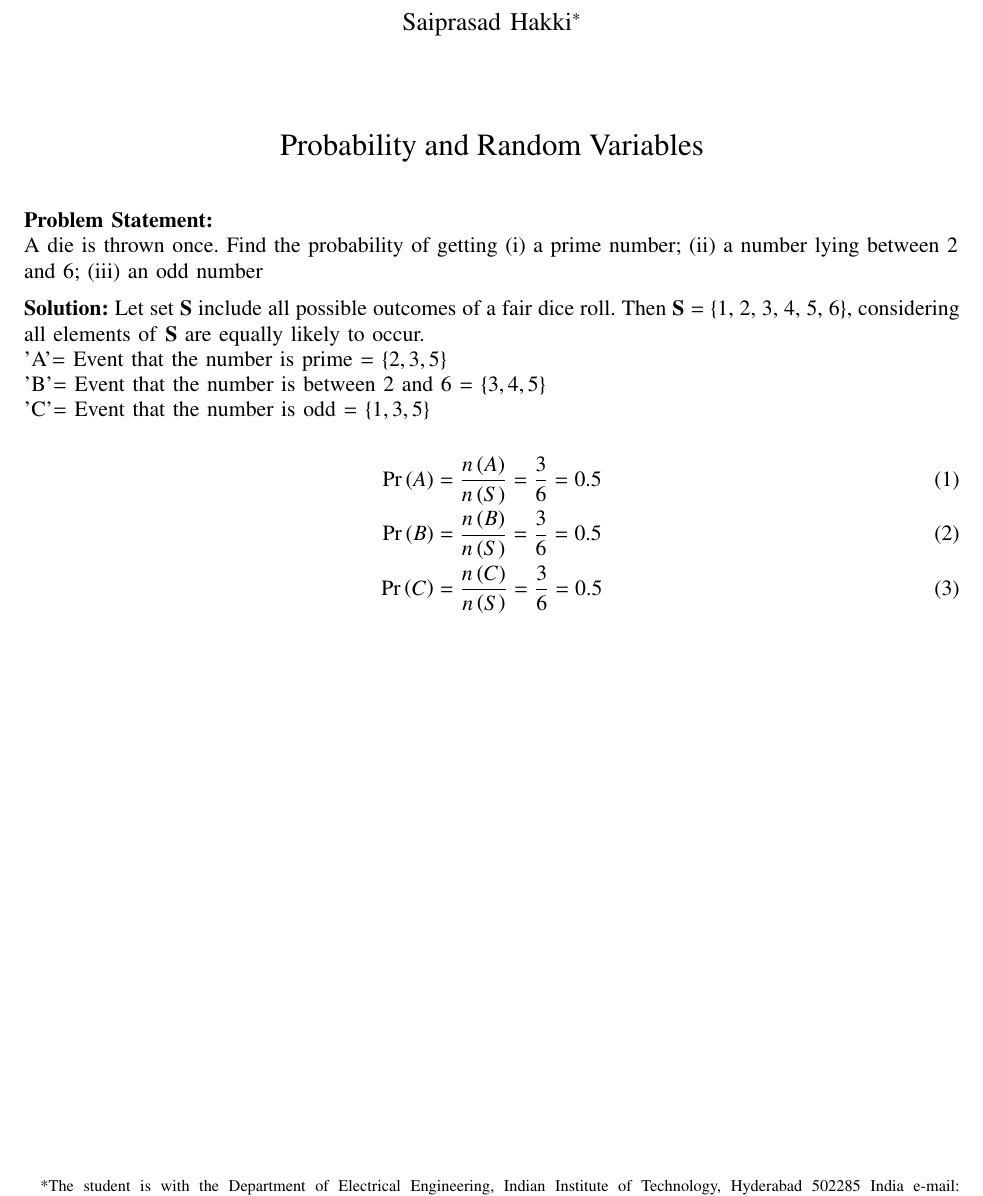
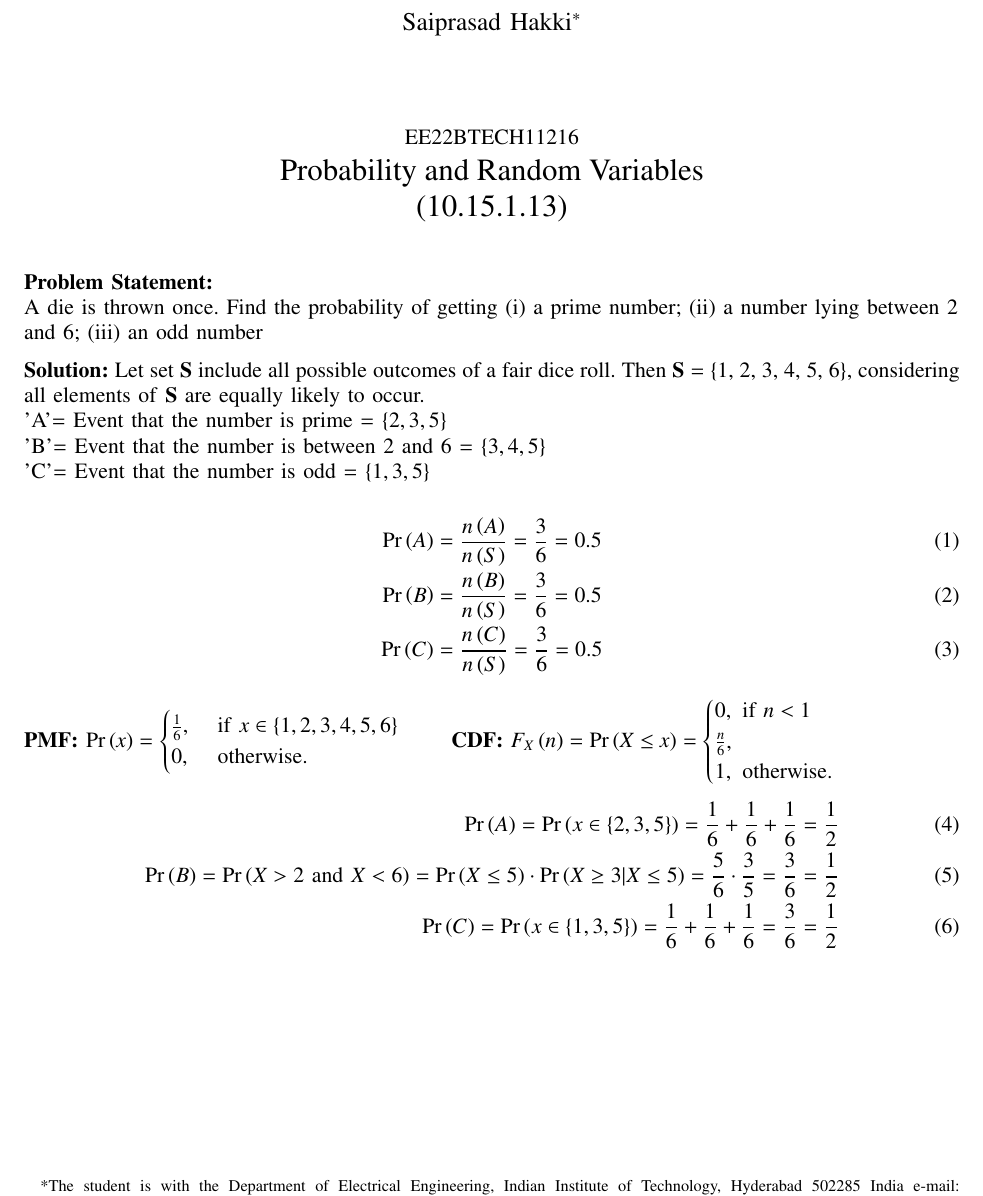
Before and after one commit to gingerbread69/AI1110, a LaTeX paper (assign1/assign1.tex): part of the page, cut so that both start at the same text. Compiled offline with pdfLaTeX.

Commit message:
Second Commit

```diff
--- a/assign1/assign1.tex
+++ b/assign1/assign1.tex
@@ -253,7 +253,7 @@ Assignment 1 in \LaTeX
 
 
 % make the title area
-\maketitle {\begin {center}\Large Probability and Random Variables \end{center}}
+\maketitle {\begin {center}EE22BTECH11216\\\Large Probability and Random Variables\\ (10.15.1.13) \end{center}}
 %\newpage
 
 %\tableofcontents
@@ -308,5 +308,24 @@ Assignment 1 in \LaTeX
 	\pr{A} &= \frac{n\brak{A}}{n\brak{S}} = \frac{3}{6} = 0.5 \\
 	\pr{B} &= \frac{n\brak{B}}{n\brak{S}} = \frac{3}{6} = 0.5 \\
 	\pr{C} &= \frac{n\brak{C}}{n\brak{S}} = \frac{3}{6} = 0.5
+\end{align} \\
+\textbf{PMF:}
+${\it \pr{x}} = \begin{cases}
+	\frac{1}{6}, & \text{ if } x \in \cbrak{1, 2, 3, 4, 5, 6}\\
+	0, & \text{ otherwise. }
+\end{cases}
+$
+\qquad
+\textbf{CDF:}
+${\it F_{X}\brak{n} = \pr{X \le x}} = \begin{cases}
+	0, \text{ if } n < 1\\
+	\frac{n}{6},\\
+	1,  \text{ otherwise. }
+\end{cases}
+$
+\begin{align}
+	\pr{A} = \pr{x \in \cbrak{2, 3, 5}} = \frac{1}{6} + \frac{1}{6} + \frac{1}{6} = \frac{1}{2}\\
+	\pr{B} = \pr{X > 2 \text{ and } X < 6} = \pr{X \le 5}\cdot\pr{X \ge 3 | X \le 5} = \frac{5}{6}\cdot\frac{3}{5} = \frac{3}{6} = \frac{1}{2}\\
+	\pr{C} = \pr{x \in \cbrak{1, 3, 5}} = \frac{1}{6} + \frac{1}{6} + \frac{1}{6} = \frac{3}{6} = \frac{1}{2}
 \end{align}
 \end{document}
```
Also changed, not shown: assign1/assign1.pdf, 1 other file.
